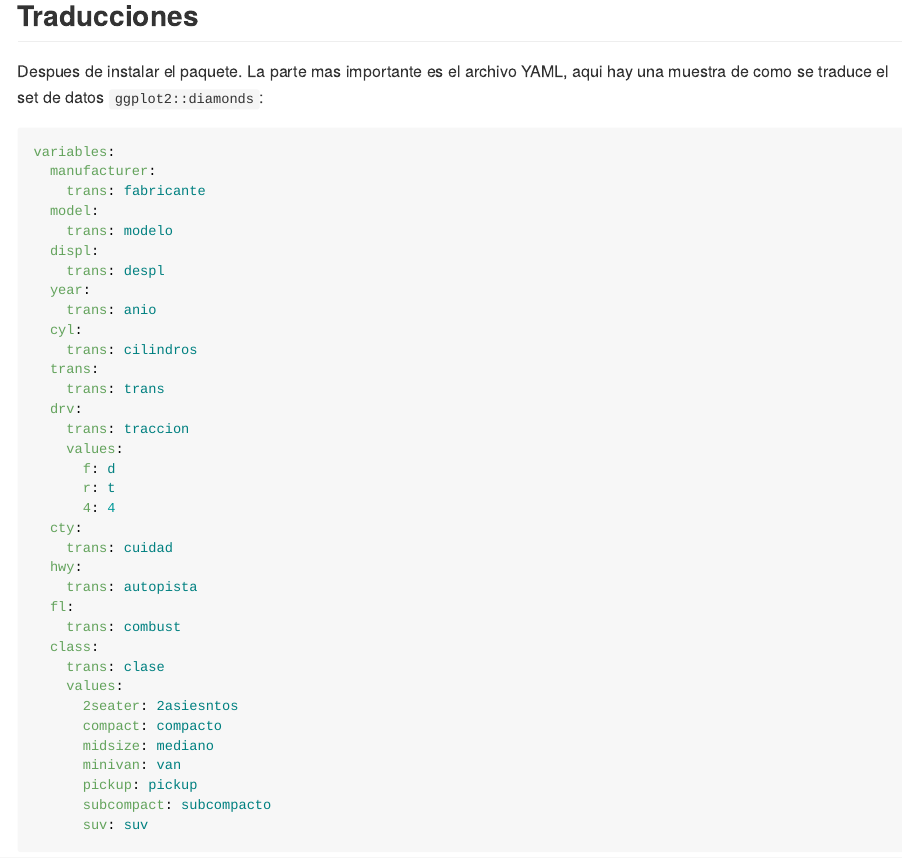
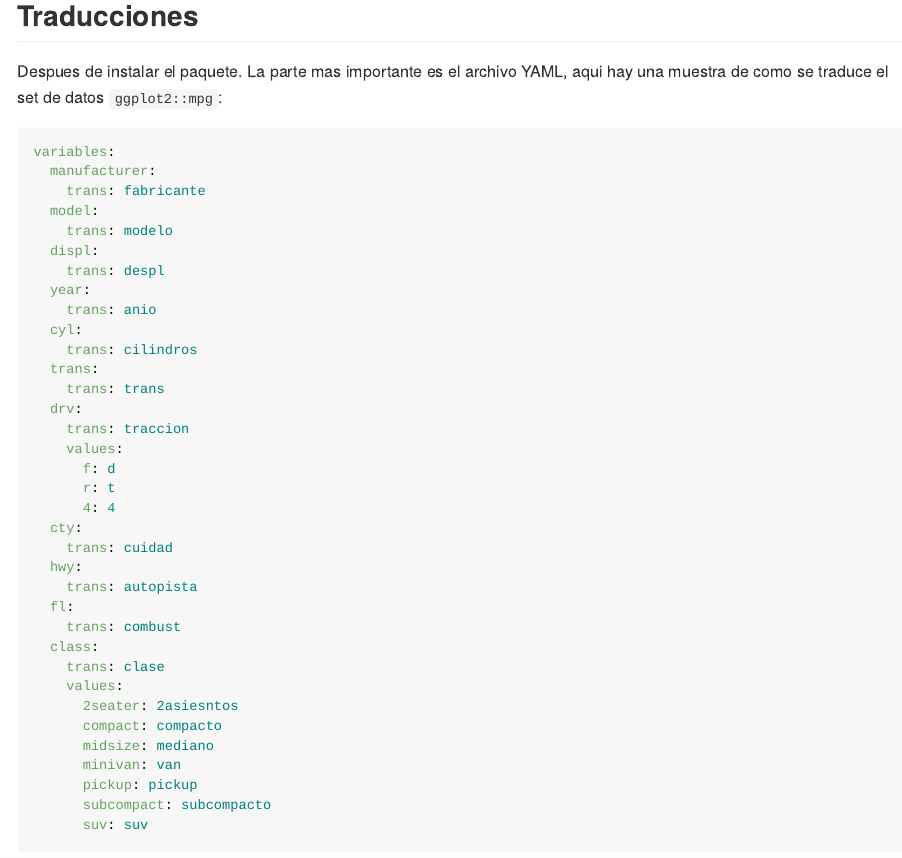
Before and after one commit to cienciadedatos/datos, an R Markdown document (README.Rmd): the page in a window 1100 px wide, from 1380 px down. The pictures show the output file README.md that the author committed with the source, drawn offline in the style of GitHub.

Commit message:
diamonds to mpg

````diff
--- a/README.Rmd
+++ b/README.Rmd
@@ -49,7 +49,7 @@ dplyr::glimpse(millas)
 
 ## Traducciones
 
-Despues de instalar el paquete.  La parte mas importante es el archivo YAML, aqui hay una muestra de como se traduce el set de datos `ggplot2::diamonds`:
+Despues de instalar el paquete.  La parte mas importante es el archivo YAML, aqui hay una muestra de como se traduce el set de datos `ggplot2::mpg`:
 
 ```yml
 variables:
````
Also changed, not shown: README.md.
